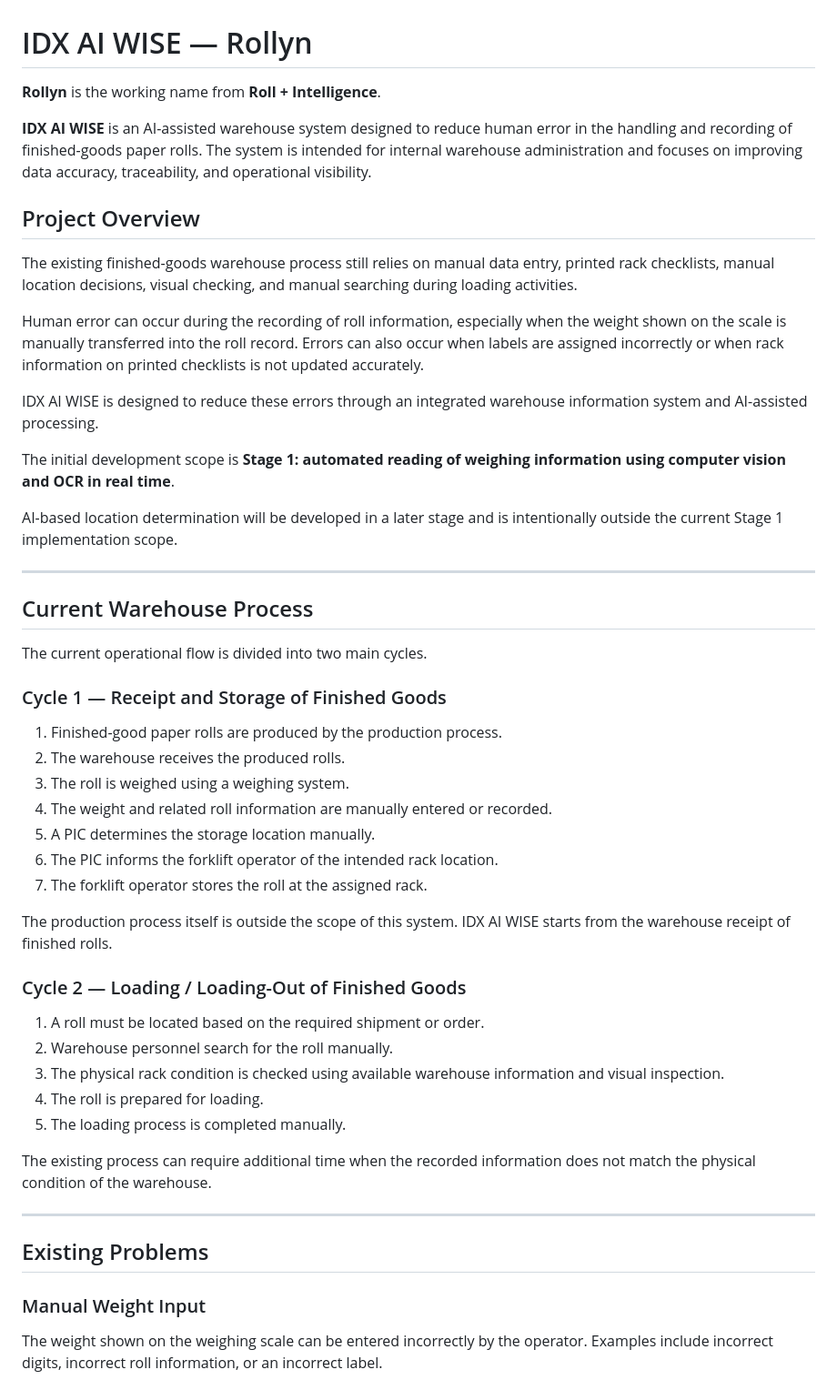
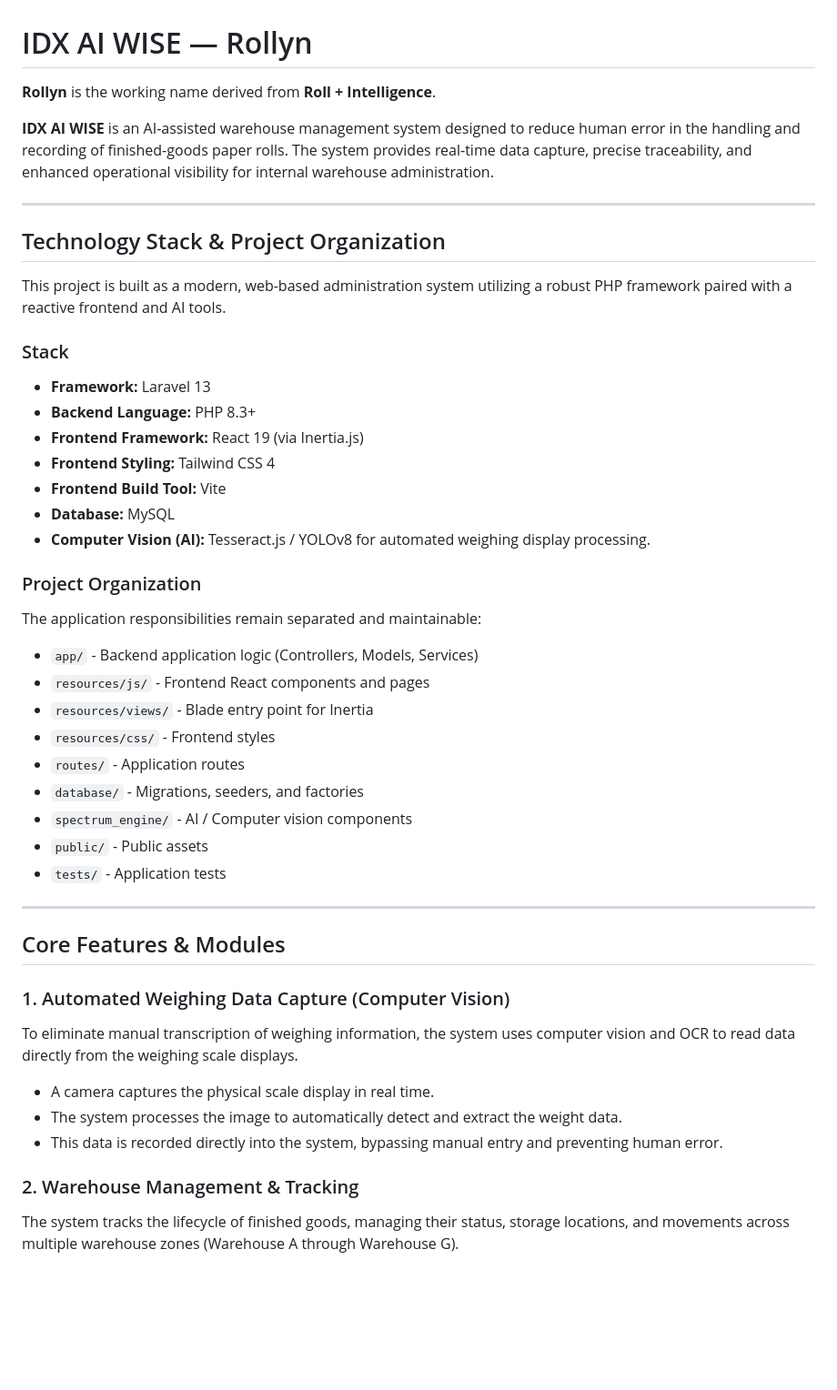
Before and after one commit to AriaHansaJunior/ROLLYN, a Markdown page: README.md, the part around one of its changes. Shown at 91% size. GitHub-like rendering; blank space fills up the shorter version.

Commit message:
refactor: update README for clarity and consistency; enhance project overview and problem description

```diff
--- a/README.md
+++ b/README.md
@@ -1,54 +1,46 @@
 # IDX AI WISE — Rollyn
 
-**Rollyn** is the working name from **Roll + Intelligence**.
+**Rollyn** is the working name derived from **Roll + Intelligence**.
 
-**IDX AI WISE** is an AI-assisted warehouse system designed to reduce human error in the handling and recording of finished-goods paper rolls. The system is intended for internal warehouse administration and focuses on improving data accuracy, traceability, and operational visibility.
-
-## Project Overview
-
-The existing finished-goods warehouse process still relies on manual data entry, printed rack checklists, manual location decisions, visual checking, and manual searching during loading activities.
-
-Human error can occur during the recording of roll information, especially when the weight shown on the scale is manually transferred into the roll record. Errors can also occur when labels are assigned incorrectly or when rack information on printed checklists is not updated accurately.
-
-IDX AI WISE is designed to reduce these errors through an integrated warehouse information system and AI-assisted processing.
-
-The initial development scope is **Stage 1: automated reading of weighing information using computer vision and OCR in real time**.
-
-AI-based location determination will be developed in a later stage and is intentionally outside the current Stage 1 implementation scope.
+**IDX AI WISE** is an AI-assisted warehouse management system designed to reduce human error in the handling and recording of finished-goods paper rolls. The system provides real-time data capture, precise traceability, and enhanced operational visibility for internal warehouse administration.
 
 ---
 
-## Current Warehouse Process
+## Technology Stack & Project Organization
 
-The current operational flow is divided into two main cycles.
+This project is built as a modern, web-based administration system utilizing a robust PHP framework paired with a reactive frontend and AI tools.
 
-### Cycle 1 — Receipt and Storage of Finished Goods
+### Stack
+- **Framework:** Laravel 13
+- **Backend Language:** PHP 8.3+
+- **Frontend Framework:** React 19 (via Inertia.js)
+- **Frontend Styling:** Tailwind CSS 4
+- **Frontend Build Tool:** Vite
+- **Database:** MySQL
+- **Computer Vision (AI):** Tesseract.js / YOLOv8 for automated weighing display processing.
 
-1. Finished-good paper rolls are produced by the production process.
-2. The warehouse receives the produced rolls.
-3. The roll is weighed using a weighing system.
-4. The weight and related roll information are manually entered or recorded.
-5. A PIC determines the storage location manually.
-6. The PIC informs the forklift operator of the intended rack location.
-7. The forklift operator stores the roll at the assigned rack.
-
-The production process itself is outside the scope of this system. IDX AI WISE starts from the warehouse receipt of finished rolls.
-
-### Cycle 2 — Loading / Loading-Out of Finished Goods
-
-1. A roll must be located based on the required shipment or order.
-2. Warehouse personnel search for the roll manually.
-3. The physical rack condition is checked using available warehouse information and visual inspection.
-4. The roll is prepared for loading.
-5. The loading process is completed manually.
-
-The existing process can require additional time when the recorded information does not match the physical condition of the warehouse.
+### Project Organization
+The application responsibilities remain separated and maintainable:
+- `app/` - Backend application logic (Controllers, Models, Services)
+- `resources/js/` - Frontend React components and pages
+- `resources/views/` - Blade entry point for Inertia
+- `resources/css/` - Frontend styles
+- `routes/` - Application routes
+- `database/` - Migrations, seeders, and factories
+- `spectrum_engine/` - AI / Computer vision components
+- `public/` - Public assets
+- `tests/` - Application tests
 
 ---
 
-## Existing Problems
+## Core Features & Modules
 
-### Manual Weight Input
+### 1. Automated Weighing Data Capture (Computer Vision)
+To eliminate manual transcription of weighing information, the system uses computer vision and OCR to read data directly from the weighing scale displays.
+- A camera captures the physical scale display in real time.
+- The system processes the image to automatically detect and extract the weight data.
+- This data is recorded directly into the system, bypassing manual entry and preventing human error.
 
-The weight shown on the weighing scale can be entered incorrectly by the operator. Examples include incorrect digits, incorrect roll information, or an incorrect label.
+### 2. Warehouse Management & Tracking
+The system tracks the lifecycle of finished goods, managing their status, storage locations, and movements across multiple warehouse zones (Warehouse A through Warehouse G).
 
```
Also changed, not shown: other parts of README.md (+33 -163 lines).
